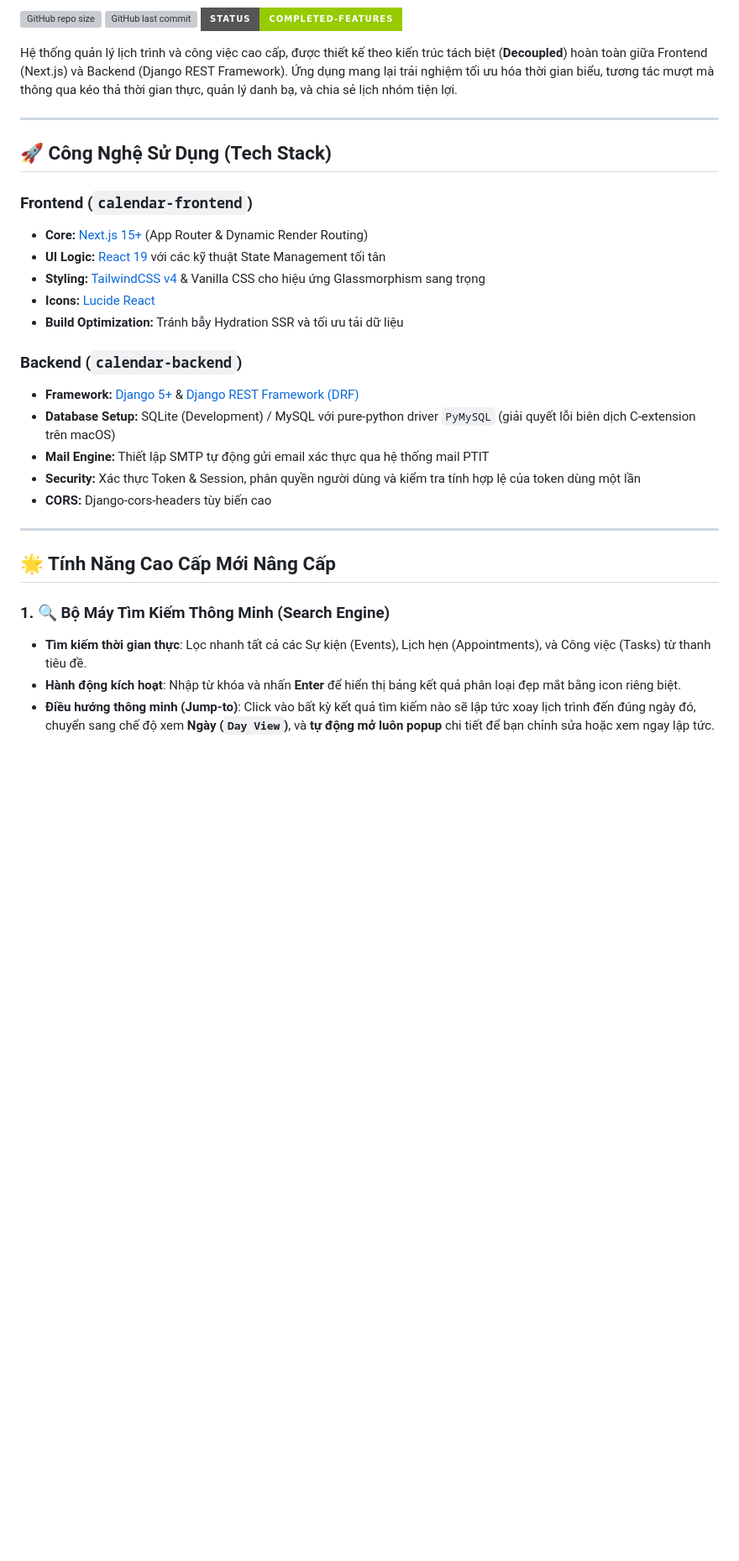
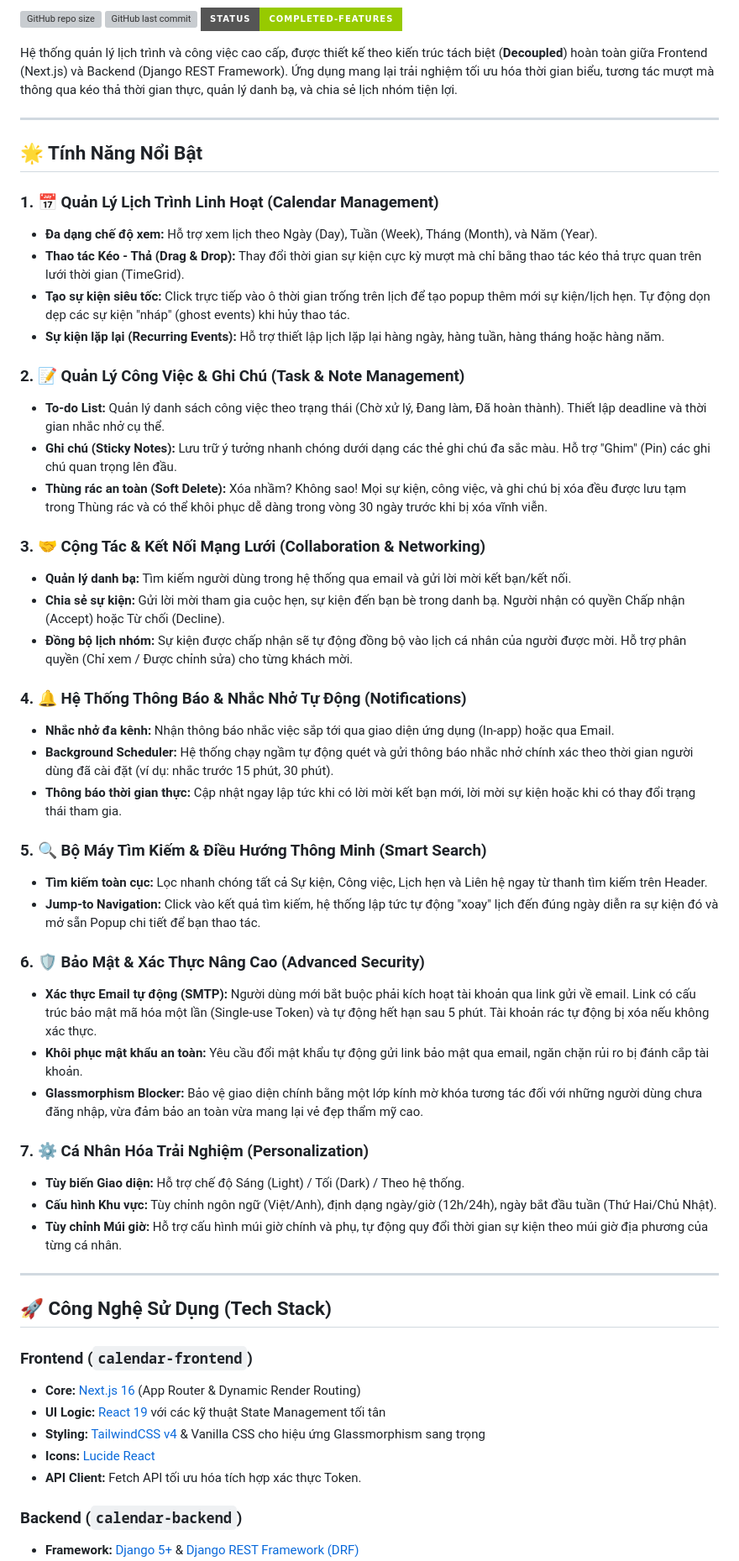
Before and after one commit to TuNaLuvyou/CNPM-Full, a Markdown page: README.md, the part around one of its changes. Shown at 84% size. Drawn GitHub-style; badges without logos; blank space fills up the shorter version; grey boxes are pictures that could not be loaded.

Commit message:
docs: Rewrite README.md to highlight outstanding features

```diff
--- a/README.md
+++ b/README.md
@@ -9,28 +9,53 @@ Hệ thống quản lý lịch trình và công việc cao cấp, được thi
 
 ---
 
+## 🌟 Tính Năng Nổi Bật
+
+### 1. 📅 Quản Lý Lịch Trình Linh Hoạt (Calendar Management)
+*   **Đa dạng chế độ xem:** Hỗ trợ xem lịch theo Ngày (Day), Tuần (Week), Tháng (Month), và Năm (Year).
+*   **Thao tác Kéo - Thả (Drag & Drop):** Thay đổi thời gian sự kiện cực kỳ mượt mà chỉ bằng thao tác kéo thả trực quan trên lưới thời gian (TimeGrid).
+*   **Tạo sự kiện siêu tốc:** Click trực tiếp vào ô thời gian trống trên lịch để tạo popup thêm mới sự kiện/lịch hẹn. Tự động dọn dẹp các sự kiện "nháp" (ghost events) khi hủy thao tác.
+*   **Sự kiện lặp lại (Recurring Events):** Hỗ trợ thiết lập lịch lặp lại hàng ngày, hàng tuần, hàng tháng hoặc hàng năm.
+
+### 2. 📝 Quản Lý Công Việc & Ghi Chú (Task & Note Management)
+*   **To-do List:** Quản lý danh sách công việc theo trạng thái (Chờ xử lý, Đang làm, Đã hoàn thành). Thiết lập deadline và thời gian nhắc nhở cụ thể.
+*   **Ghi chú (Sticky Notes):** Lưu trữ ý tưởng nhanh chóng dưới dạng các thẻ ghi chú đa sắc màu. Hỗ trợ "Ghim" (Pin) các ghi chú quan trọng lên đầu.
+*   **Thùng rác an toàn (Soft Delete):** Xóa nhầm? Không sao! Mọi sự kiện, công việc, và ghi chú bị xóa đều được lưu tạm trong Thùng rác và có thể khôi phục dễ dàng trong vòng 30 ngày trước khi bị xóa vĩnh viễn.
+
+### 3. 🤝 Cộng Tác & Kết Nối Mạng Lưới (Collaboration & Networking)
+*   **Quản lý danh bạ:** Tìm kiếm người dùng trong hệ thống qua email và gửi lời mời kết bạn/kết nối.
+*   **Chia sẻ sự kiện:** Gửi lời mời tham gia cuộc hẹn, sự kiện đến bạn bè trong danh bạ. Người nhận có quyền Chấp nhận (Accept) hoặc Từ chối (Decline).
+*   **Đồng bộ lịch nhóm:** Sự kiện được chấp nhận sẽ tự động đồng bộ vào lịch cá nhân của người được mời. Hỗ trợ phân quyền (Chỉ xem / Được chỉnh sửa) cho từng khách mời.
+
+### 4. 🔔 Hệ Thống Thông Báo & Nhắc Nhở Tự Động (Notifications)
+*   **Nhắc nhở đa kênh:** Nhận thông báo nhắc việc sắp tới qua giao diện ứng dụng (In-app) hoặc qua Email.
+*   **Background Scheduler:** Hệ thống chạy ngầm tự động quét và gửi thông báo nhắc nhở chính xác theo thời gian người dùng đã cài đặt (ví dụ: nhắc trước 15 phút, 30 phút).
+*   **Thông báo thời gian thực:** Cập nhật ngay lập tức khi có lời mời kết bạn mới, lời mời sự kiện hoặc khi có thay đổi trạng thái tham gia.
+
+### 5. 🔍 Bộ Máy Tìm Kiếm & Điều Hướng Thông Minh (Smart Search)
+*   **Tìm kiếm toàn cục:** Lọc nhanh chóng tất cả Sự kiện, Công việc, Lịch hẹn và Liên hệ ngay từ thanh tìm kiếm trên Header.
+*   **Jump-to Navigation:** Click vào kết quả tìm kiếm, hệ thống lập tức tự động "xoay" lịch đến đúng ngày diễn ra sự kiện đó và mở sẵn Popup chi tiết để bạn thao tác.
+
+### 6. 🛡️ Bảo Mật & Xác Thực Nâng Cao (Advanced Security)
+*   **Xác thực Email tự động (SMTP):** Người dùng mới bắt buộc phải kích hoạt tài khoản qua link gửi về email. Link có cấu trúc bảo mật mã hóa một lần (Single-use Token) và tự động hết hạn sau 5 phút. Tài khoản rác tự động bị xóa nếu không xác thực.
+*   **Khôi phục mật khẩu an toàn:** Yêu cầu đổi mật khẩu tự động gửi link bảo mật qua email, ngăn chặn rủi ro bị đánh cắp tài khoản.
+*   **Glassmorphism Blocker:** Bảo vệ giao diện chính bằng một lớp kính mờ khóa tương tác đối với những người dùng chưa đăng nhập, vừa đảm bảo an toàn vừa mang lại vẻ đẹp thẩm mỹ cao.
+
+### 7. ⚙️ Cá Nhân Hóa Trải Nghiệm (Personalization)
+*   **Tùy biến Giao diện:** Hỗ trợ chế độ Sáng (Light) / Tối (Dark) / Theo hệ thống.
+*   **Cấu hình Khu vực:** Tùy chỉnh ngôn ngữ (Việt/Anh), định dạng ngày/giờ (12h/24h), ngày bắt đầu tuần (Thứ Hai/Chủ Nhật).
+*   **Tùy chỉnh Múi giờ:** Hỗ trợ cấu hình múi giờ chính và phụ, tự động quy đổi thời gian sự kiện theo múi giờ địa phương của từng cá nhân.
+
+---
+
 ## 🚀 Công Nghệ Sử Dụng (Tech Stack)
 
 ### **Frontend** (`calendar-frontend`)
-*   **Core:** [Next.js 15+](https://nextjs.org/) (App Router & Dynamic Render Routing)
+*   **Core:** [Next.js 16](https://nextjs.org/) (App Router & Dynamic Render Routing)
 *   **UI Logic:** [React 19](https://react.dev/) với các kỹ thuật State Management tối tân
 *   **Styling:** [TailwindCSS v4](https://tailwindcss.com/) & Vanilla CSS cho hiệu ứng Glassmorphism sang trọng
 *   **Icons:** [Lucide React](https://lucide.dev/)
-*   **Build Optimization:** Tránh bẫy Hydration SSR và tối ưu tải dữ liệu
+*   **API Client:** Fetch API tối ưu hóa tích hợp xác thực Token.
 
 ### **Backend** (`calendar-backend`)
 *   **Framework:** [Django 5+](https://www.djangoproject.com/) & [Django REST Framework (DRF)](https://www.django-rest-framework.org/)
-*   **Database Setup:** SQLite (Development) / MySQL với pure-python driver `PyMySQL` (giải quyết lỗi biên dịch C-extension trên macOS)
-*   **Mail Engine:** Thiết lập SMTP tự động gửi email xác thực qua hệ thống mail PTIT
-*   **Security:** Xác thực Token & Session, phân quyền người dùng và kiểm tra tính hợp lệ của token dùng một lần
-*   **CORS:** Django-cors-headers tùy biến cao
-
----
-
-## 🌟 Tính Năng Cao Cấp Mới Nâng Cấp
-
-### 1. 🔍 Bộ Máy Tìm Kiếm Thông Minh (Search Engine)
-*   **Tìm kiếm thời gian thực**: Lọc nhanh tất cả các Sự kiện (Events), Lịch hẹn (Appointments), và Công việc (Tasks) từ thanh tiêu đề.
-*   **Hành động kích hoạt**: Nhập từ khóa và nhấn **Enter** để hiển thị bảng kết quả phân loại đẹp mắt bằng icon riêng biệt.
-*   **Điều hướng thông minh (Jump-to)**: Click vào bất kỳ kết quả tìm kiếm nào sẽ lập tức xoay lịch trình đến đúng ngày đó, chuyển sang chế độ xem **Ngày (`Day View`)**, và **tự động mở luôn popup** chi tiết để bạn chỉnh sửa hoặc xem ngay lập tức.
-
```
Also changed, not shown: other parts of README.md (+6 -20 lines).
